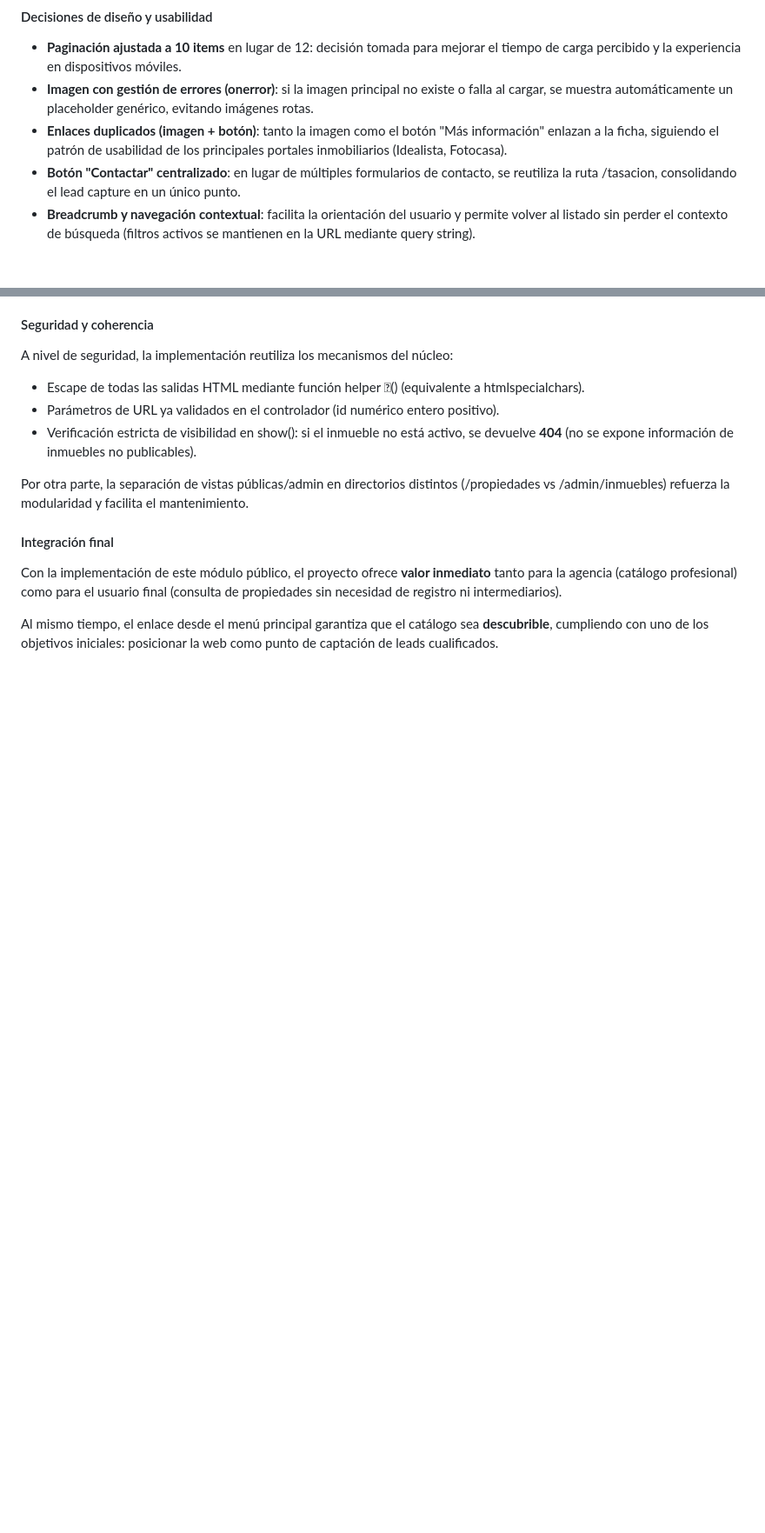
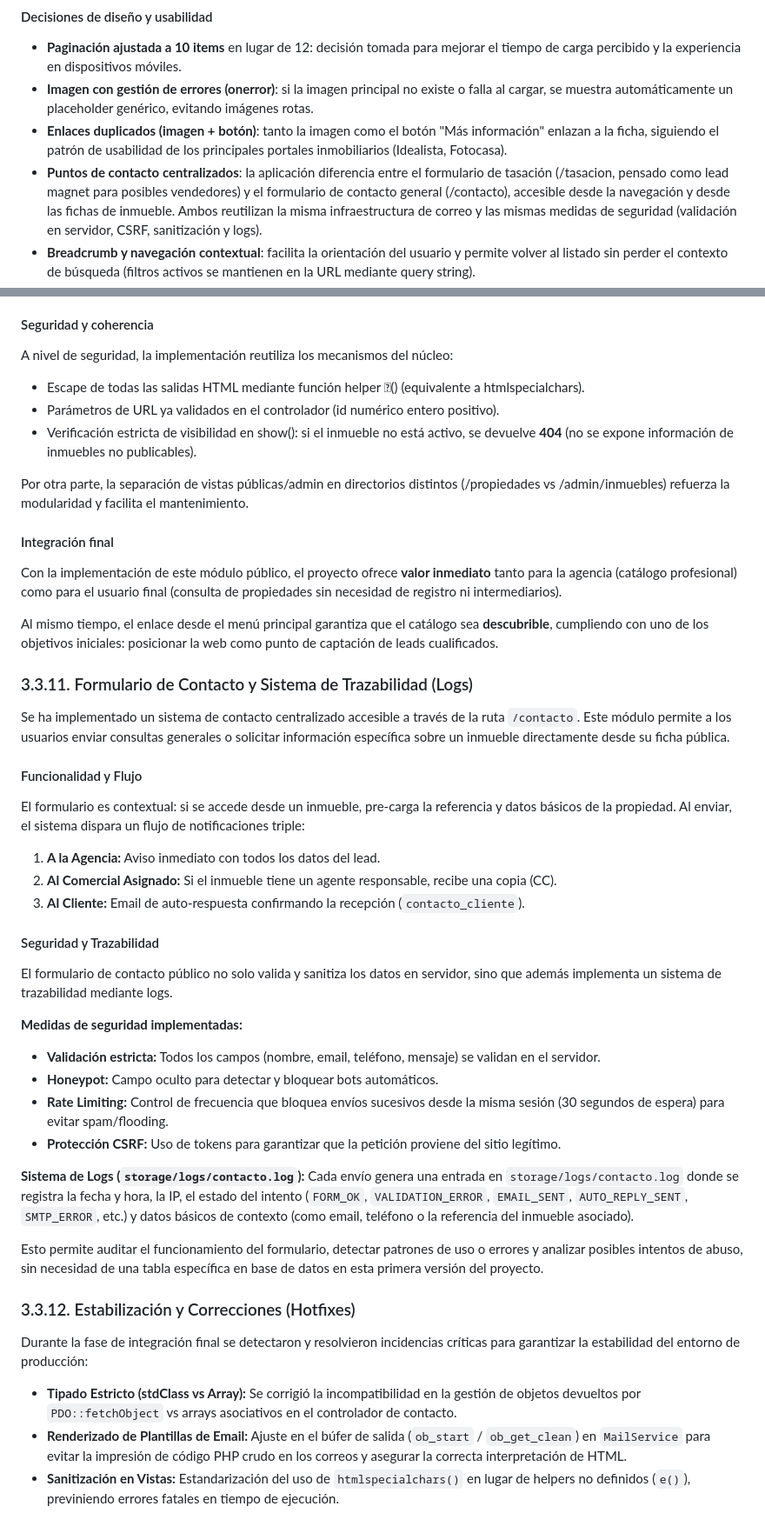
Before and after one commit to OswaldoDomingo/inmobiliaria, a Markdown page: docs/memoria_proyecto.md, 2 parts joined by grey strips. Shown: that part at 87% size. Rendered like a GitHub page; blank space fills up the shorter version.

Commit message:
docs: actualizar avances, memoria y documentación de inmuebles

```diff
--- a/docs/memoria_proyecto.md
+++ b/docs/memoria_proyecto.md
@@ -668,7 +670,7 @@ Las vistas se encuentran en `app/views/propiedades/` para separar claramente la
 - **Paginación ajustada a 10 items** en lugar de 12: decisión tomada para mejorar el tiempo de carga percibido y la experiencia en dispositivos móviles.
 - **Imagen con gestión de errores (onerror)**: si la imagen principal no existe o falla al cargar, se muestra automáticamente un placeholder genérico, evitando imágenes rotas.
 - **Enlaces duplicados (imagen + botón)**: tanto la imagen como el botón "Más información" enlazan a la ficha, siguiendo el patrón de usabilidad de los principales portales inmobiliarios (Idealista, Fotocasa).
-- **Botón "Contactar" centralizado**: en lugar de múltiples formularios de contacto, se reutiliza la ruta /tasacion, consolidando el lead capture en un único punto.
+- **Puntos de contacto centralizados**: la aplicación diferencia entre el formulario de tasación (/tasacion, pensado como lead magnet para posibles vendedores) y el formulario de contacto general (/contacto), accesible desde la navegación y desde las fichas de inmueble. Ambos reutilizan la misma infraestructura de correo y las mismas medidas de seguridad (validación en servidor, CSRF, sanitización y logs).
 - **Breadcrumb y navegación contextual**: facilita la  orientación del usuario y permite volver al listado sin perder el contexto de búsqueda (filtros activos se mantienen en la URL mediante query string).
 
 #### Seguridad y coherencia
@@ -686,3 +688,35 @@ Por otra parte, la separación de vistas públicas/admin en directorios distinto
 Con la implementación de este módulo público, el proyecto ofrece **valor inmediato** tanto para la agencia (catálogo profesional) como para el usuario final (consulta de propiedades sin necesidad de registro ni intermediarios).
 
 Al mismo tiempo, el enlace desde el menú principal garantiza que el catálogo sea **descubrible**, cumpliendo con uno de los objetivos iniciales: posicionar la web como punto de captación de leads cualificados.
+
+### 3.3.11. Formulario de Contacto y Sistema de Trazabilidad (Logs)
+
+Se ha implementado un sistema de contacto centralizado accesible a través de la ruta `/contacto`. Este módulo permite a los usuarios enviar consultas generales o solicitar información específica sobre un inmueble directamente desde su ficha pública.
+
+#### Funcionalidad y Flujo
+El formulario es contextual: si se accede desde un inmueble, pre-carga la referencia y datos básicos de la propiedad. Al enviar, el sistema dispara un flujo de notificaciones triple:
+1.  **A la Agencia:** Aviso inmediato con todos los datos del lead.
+2.  **Al Comercial Asignado:** Si el inmueble tiene un agente responsable, recibe una copia (CC).
+3.  **Al Cliente:** Email de auto-respuesta confirmando la recepción (`contacto_cliente`).
+
+#### Seguridad y Trazabilidad
+El formulario de contacto público no solo valida y sanitiza los datos en servidor, sino que además implementa un sistema de trazabilidad mediante logs.
+
+**Medidas de seguridad implementadas:**
+*   **Validación estricta:** Todos los campos (nombre, email, teléfono, mensaje) se validan en el servidor.
+*   **Honeypot:** Campo oculto para detectar y bloquear bots automáticos.
+*   **Rate Limiting:** Control de frecuencia que bloquea envíos sucesivos desde la misma sesión (30 segundos de espera) para evitar spam/flooding.
+*   **Protección CSRF:** Uso de tokens para garantizar que la petición proviene del sitio legítimo.
+
+**Sistema de Logs (`storage/logs/contacto.log`):**
+Cada envío genera una entrada en `storage/logs/contacto.log` donde se registra la fecha y hora, la IP, el estado del intento (`FORM_OK`, `VALIDATION_ERROR`, `EMAIL_SENT`, `AUTO_REPLY_SENT`, `SMTP_ERROR`, etc.) y datos básicos de contexto (como email, teléfono o la referencia del inmueble asociado).
+
+Esto permite auditar el funcionamiento del formulario, detectar patrones de uso o errores y analizar posibles intentos de abuso, sin necesidad de una tabla específica en base de datos en esta primera versión del proyecto.
+
+### 3.3.12. Estabilización y Correcciones (Hotfixes)
+
+Durante la fase de integración final se detectaron y resolvieron incidencias críticas para garantizar la estabilidad del entorno de producción:
+
+*   **Tipado Estricto (stdClass vs Array):** Se corrigió la incompatibilidad en la gestión de objetos devueltos por `PDO::fetchObject` vs arrays asociativos en el controlador de contacto.
+*   **Renderizado de Plantillas de Email:** Ajuste en el búfer de salida (`ob_start` / `ob_get_clean`) en `MailService` para evitar la impresión de código PHP crudo en los correos y asegurar la correcta interpretación de HTML.
+*   **Sanitización en Vistas:** Estandarización del uso de `htmlspecialchars()` en lugar de helpers no definidos (`e()`), previniendo errores fatales en tiempo de ejecución.
```
Also changed, not shown: other parts of docs/memoria_proyecto.md (+6 -4 lines).
